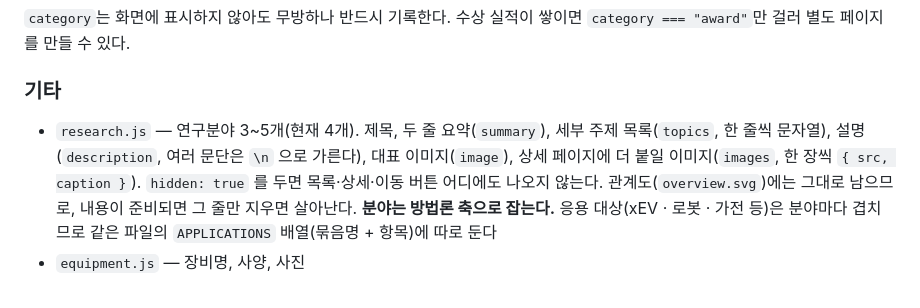
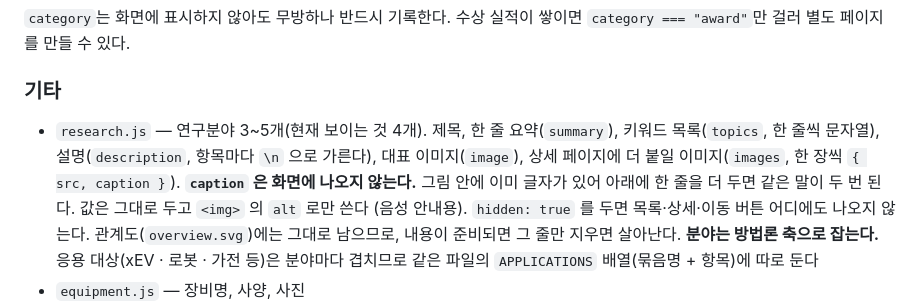
Before and after one commit to EMEC-lab/emec-lab.github.io, a Markdown page: CLAUDE.md, the part around one of its changes. Drawn GitHub-style.

```diff
--- a/CLAUDE.md
+++ b/CLAUDE.md
@@ -613,9 +620,11 @@ const NEWS = [
 
 ### 기타
 
-- `research.js` — 연구분야 3~5개(현재 4개). 제목, 두 줄 요약(`summary`),
-  세부 주제 목록(`topics`, 한 줄씩 문자열), 설명(`description`, 여러 문단은 `\n` 으로 가른다),
+- `research.js` — 연구분야 3~5개(현재 보이는 것 4개). 제목, 한 줄 요약(`summary`),
+  키워드 목록(`topics`, 한 줄씩 문자열), 설명(`description`, 항목마다 `\n` 으로 가른다),
   대표 이미지(`image`), 상세 페이지에 더 붙일 이미지(`images`, 한 장씩 `{ src, caption }`).
+  **`caption` 은 화면에 나오지 않는다.** 그림 안에 이미 글자가 있어 아래에 한 줄을 더
+  두면 같은 말이 두 번 된다. 값은 그대로 두고 `<img>` 의 `alt` 로만 쓴다 (음성 안내용).
   `hidden: true` 를 두면 목록·상세·이동 버튼 어디에도 나오지 않는다.
   관계도(`overview.svg`)에는 그대로 남으므로, 내용이 준비되면 그 줄만 지우면 살아난다.
   **분야는 방법론 축으로 잡는다.** 응용 대상(xEV · 로봇 · 가전 등)은 분야마다
```
Also changed, not shown: other parts of CLAUDE.md (+36 -2 lines).
